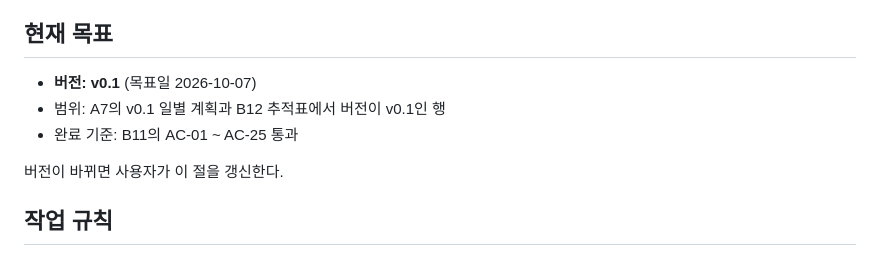
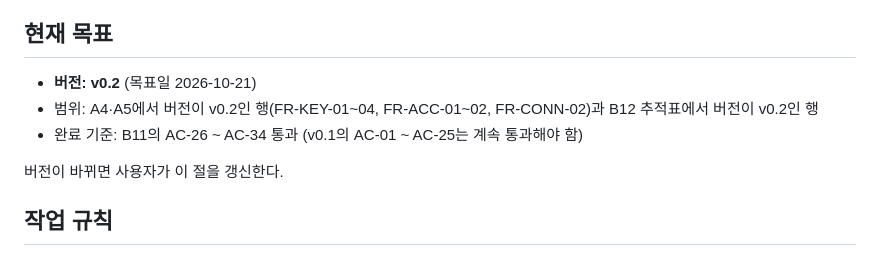
Before and after one commit to eungangkim/Blert, a Markdown page: CLAUDE.md, the part around the change. Drawn GitHub-style.

Commit message:
docs: CLAUDE.md 현재 목표를 v0.2로 갱신 (사용자 수정)
Co-Authored-By: Claude Sonnet 5.5 <noreply@anthropic.com>

```diff
--- a/CLAUDE.md
+++ b/CLAUDE.md
@@ -12,9 +12,9 @@
 
 ## 현재 목표
 
-- **버전: v0.1** (목표일 2026-10-07)
-- 범위: A7의 v0.1 일별 계획과 B12 추적표에서 버전이 v0.1인 행
-- 완료 기준: B11의 AC-01 ~ AC-25 통과
+- **버전: v0.2** (목표일 2026-10-21)
+- 범위: A4·A5에서 버전이 v0.2인 행(FR-KEY-01~04, FR-ACC-01~02, FR-CONN-02)과 B12 추적표에서 버전이 v0.2인 행
+- 완료 기준: B11의 AC-26 ~ AC-34 통과 (v0.1의 AC-01 ~ AC-25는 계속 통과해야 함)
 
 버전이 바뀌면 사용자가 이 절을 갱신한다.
 
```
